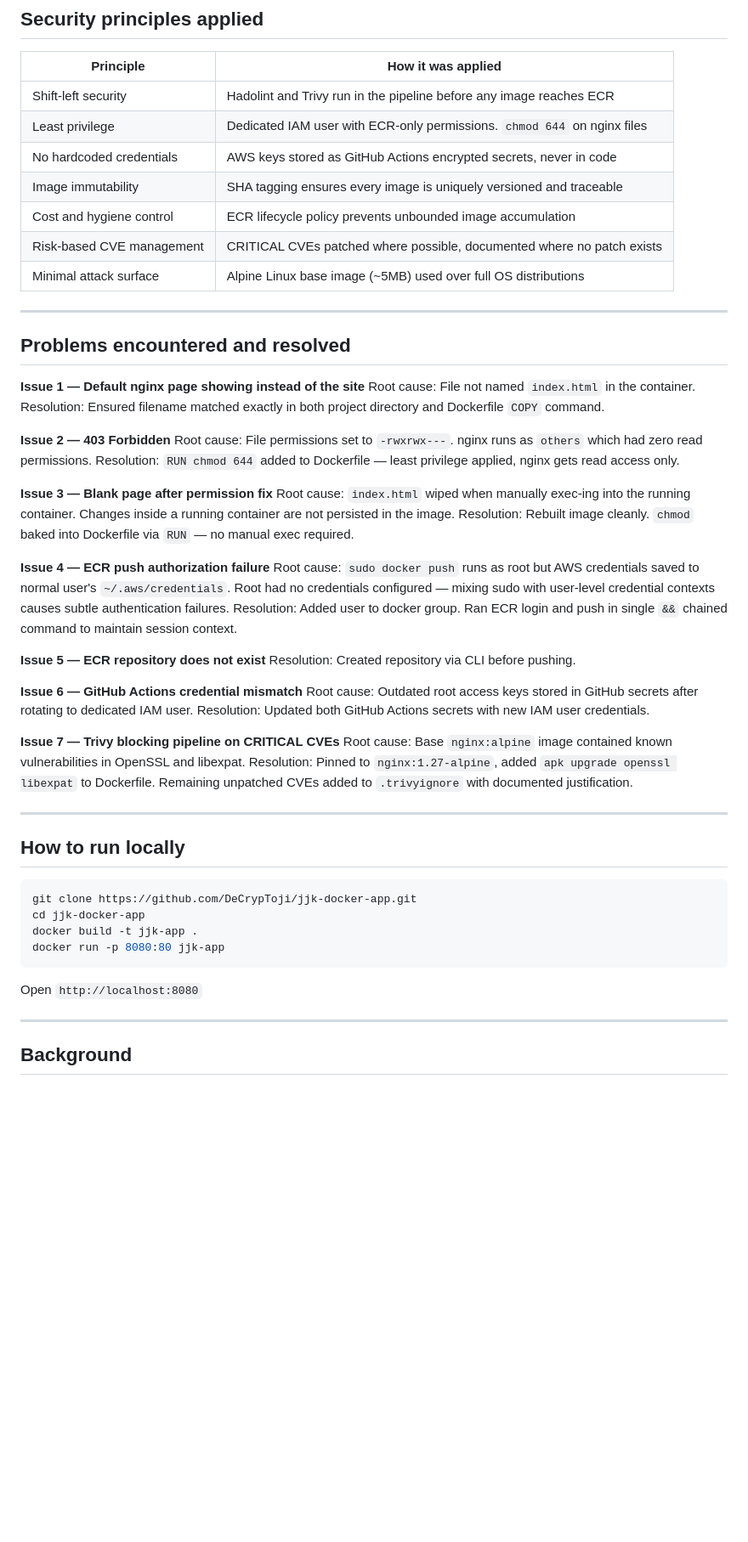
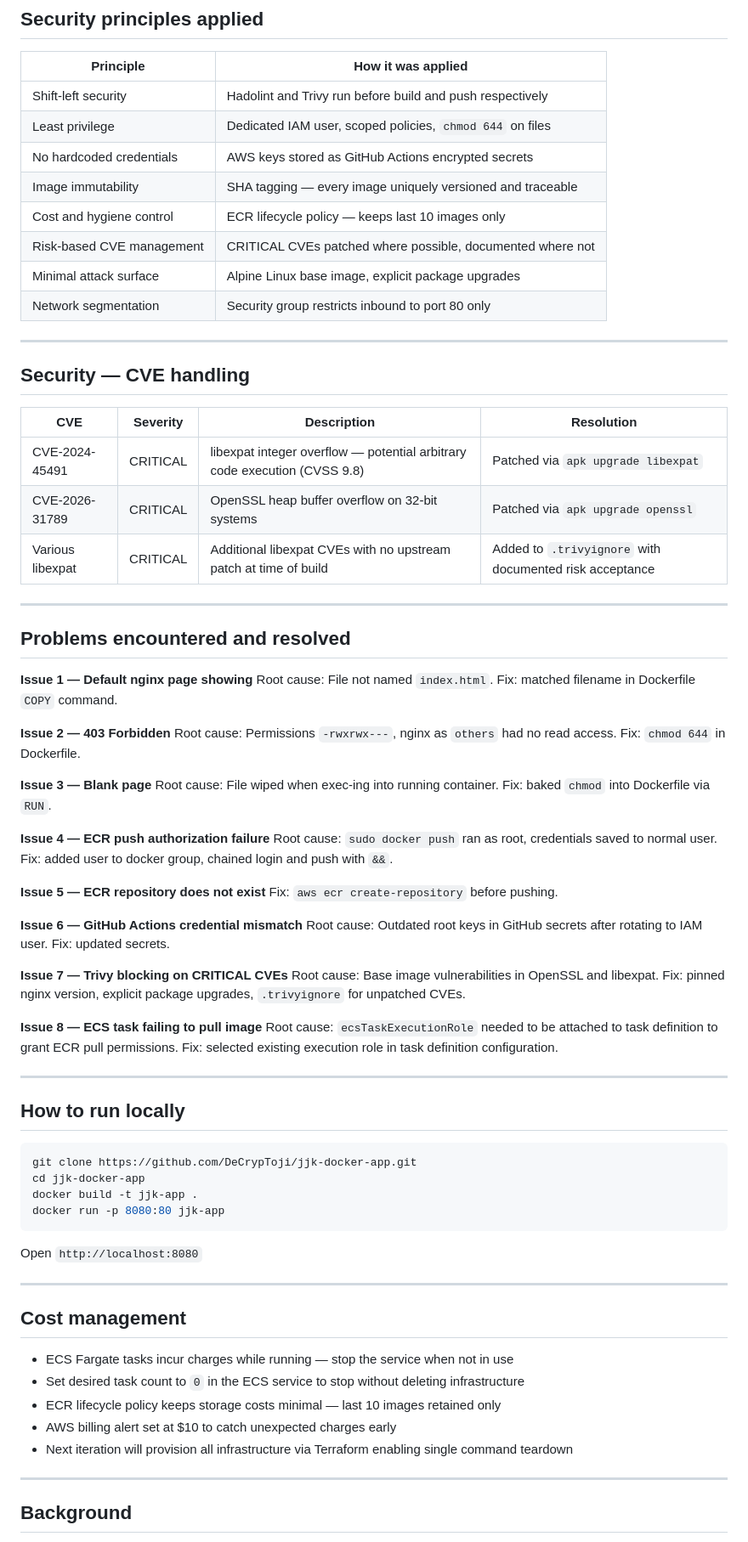
Before and after one commit to DeCrypToji/jjk-docker-app, a Markdown page: README.md, the part around one of its changes. Shown at 85% size. GitHub-like rendering; blank space fills up the shorter version.

```diff
--- a/README.md
+++ b/README.md
@@ -261,44 +274,52 @@ When no patch exists, blocking the pipeline indefinitely is not a viable product
 
 | Principle | How it was applied |
 |---|---|
-| Shift-left security | Hadolint and Trivy run in the pipeline before any image reaches ECR |
-| Least privilege | Dedicated IAM user with ECR-only permissions. `chmod 644` on nginx files |
-| No hardcoded credentials | AWS keys stored as GitHub Actions encrypted secrets, never in code |
-| Image immutability | SHA tagging ensures every image is uniquely versioned and traceable |
-| Cost and hygiene control | ECR lifecycle policy prevents unbounded image accumulation |
-| Risk-based CVE management | CRITICAL CVEs patched where possible, documented where no patch exists |
-| Minimal attack surface | Alpine Linux base image (~5MB) used over full OS distributions |
+| Shift-left security | Hadolint and Trivy run before build and push respectively |
+| Least privilege | Dedicated IAM user, scoped policies, `chmod 644` on files |
+| No hardcoded credentials | AWS keys stored as GitHub Actions encrypted secrets |
+| Image immutability | SHA tagging — every image uniquely versioned and traceable |
+| Cost and hygiene control | ECR lifecycle policy — keeps last 10 images only |
+| Risk-based CVE management | CRITICAL CVEs patched where possible, documented where not |
+| Minimal attack surface | Alpine Linux base image, explicit package upgrades |
+| Network segmentation | Security group restricts inbound to port 80 only |
+
+---
+
+## Security — CVE handling
+
+| CVE | Severity | Description | Resolution |
+|---|---|---|---|
+| CVE-2024-45491 | CRITICAL | libexpat integer overflow — potential arbitrary code execution (CVSS 9.8) | Patched via `apk upgrade libexpat` |
+| CVE-2026-31789 | CRITICAL | OpenSSL heap buffer overflow on 32-bit systems | Patched via `apk upgrade openssl` |
+| Various libexpat | CRITICAL | Additional libexpat CVEs with no upstream patch at time of build | Added to `.trivyignore` with documented risk acceptance |
 
 ---
 
 ## Problems encountered and resolved
 
-**Issue 1 — Default nginx page showing instead of the site**
-Root cause: File not named `index.html` in the container.
-Resolution: Ensured filename matched exactly in both project directory and Dockerfile `COPY` command.
+**Issue 1 — Default nginx page showing**
+Root cause: File not named `index.html`. Fix: matched filename in Dockerfile `COPY` command.
 
 **Issue 2 — 403 Forbidden**
-Root cause: File permissions set to `-rwxrwx---`. nginx runs as `others` which had zero read permissions.
-Resolution: `RUN chmod 644` added to Dockerfile — least privilege applied, nginx gets read access only.
+Root cause: Permissions `-rwxrwx---`, nginx as `others` had no read access. Fix: `chmod 644` in Dockerfile.
 
-**Issue 3 — Blank page after permission fix**
-Root cause: `index.html` wiped when manually exec-ing into the running container. Changes inside a running container are not persisted in the image.
-Resolution: Rebuilt image cleanly. `chmod` baked into Dockerfile via `RUN` — no manual exec required.
+**Issue 3 — Blank page**
+Root cause: File wiped when exec-ing into running container. Fix: baked `chmod` into Dockerfile via `RUN`.
 
 **Issue 4 — ECR push authorization failure**
-Root cause: `sudo docker push` runs as root but AWS credentials saved to normal user's `~/.aws/credentials`. Root had no credentials configured — mixing sudo with user-level credential contexts causes subtle authentication failures.
-Resolution: Added user to docker group. Ran ECR login and push in single `&&` chained command to maintain session context.
+Root cause: `sudo docker push` ran as root, credentials saved to normal user. Fix: added user to docker group, chained login and push with `&&`.
 
 **Issue 5 — ECR repository does not exist**
-Resolution: Created repository via CLI before pushing.
+Fix: `aws ecr create-repository` before pushing.
 
 **Issue 6 — GitHub Actions credential mismatch**
-Root cause: Outdated root access keys stored in GitHub secrets after rotating to dedicated IAM user.
-Resolution: Updated both GitHub Actions secrets with new IAM user credentials.
+Root cause: Outdated root keys in GitHub secrets after rotating to IAM user. Fix: updated secrets.
 
-**Issue 7 — Trivy blocking pipeline on CRITICAL CVEs**
-Root cause: Base `nginx:alpine` image contained known vulnerabilities in OpenSSL and libexpat.
-Resolution: Pinned to `nginx:1.27-alpine`, added `apk upgrade openssl libexpat` to Dockerfile. Remaining unpatched CVEs added to `.trivyignore` with documented justification.
+**Issue 7 — Trivy blocking on CRITICAL CVEs**
+Root cause: Base image vulnerabilities in OpenSSL and libexpat. Fix: pinned nginx version, explicit package upgrades, `.trivyignore` for unpatched CVEs.
+
+**Issue 8 — ECS task failing to pull image**
+Root cause: `ecsTaskExecutionRole` needed to be attached to task definition to grant ECR pull permissions. Fix: selected existing execution role in task definition configuration.
 
 ---
 
@@ -315,6 +336,16 @@ Open `http://localhost:8080`
 
 ---
 
+## Cost management
+
+- ECS Fargate tasks incur charges while running — stop the service when not in use
+- Set desired task count to `0` in the ECS service to stop without deleting infrastructure
+- ECR lifecycle policy keeps storage costs minimal — last 10 images retained only
+- AWS billing alert set at $10 to catch unexpected charges early
+- Next iteration will provision all infrastructure via Terraform enabling single command teardown
+
+---
+
 ## Background
 
 Built as part of my transition from FTTP installation engineering into DevSecOps and cloud engineering. I hold CompTIA A+ and Security+ certifications and am currently working toward AWS Cloud Practitioner.
```
Also changed, not shown: other parts of README.md (+81 -68 lines).
